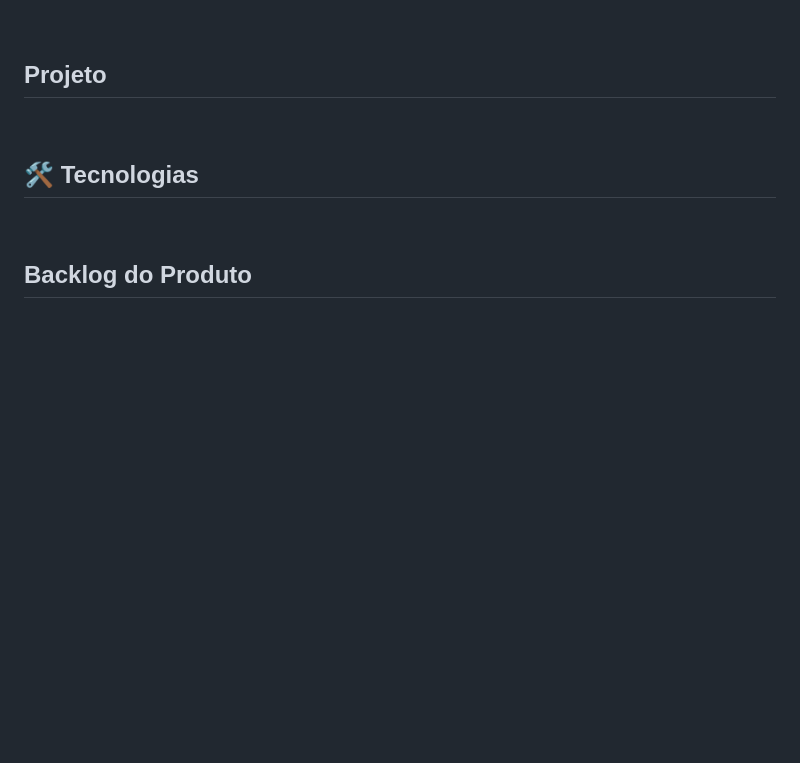
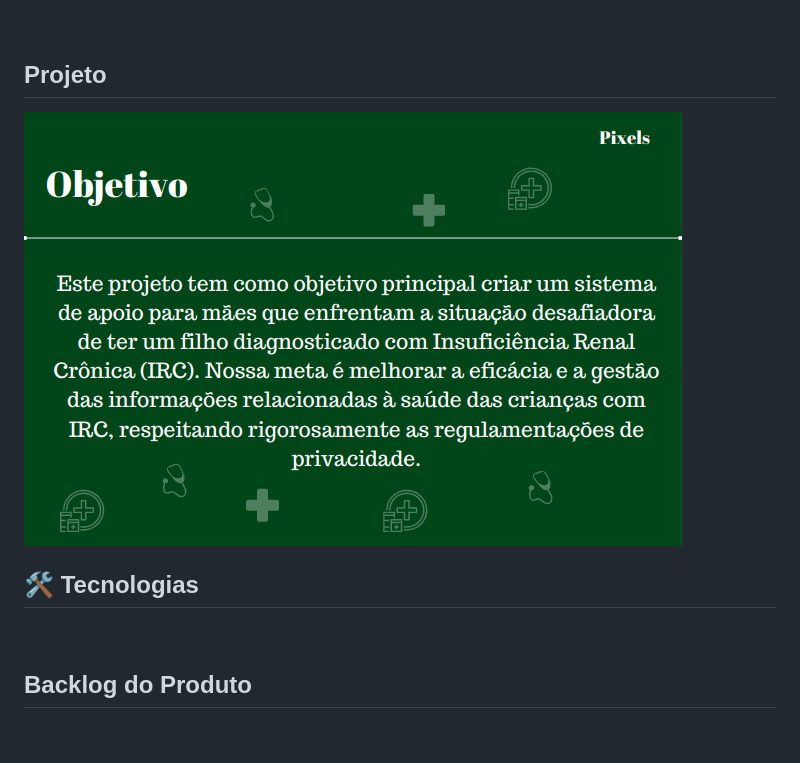
Before and after one commit to Daiene/Pixels, a Markdown page: README.md, the part around the change. Drawn GitHub-style; pictures changed too: docs/readme/objetivo.png (added); blank space fills up the shorter version.

Commit message:
Adicionando img do Objetivo

```diff
--- a/README.md
+++ b/README.md
@@ -44,6 +44,7 @@
 <br>
 
 ## Projeto
+![Objetivo](./docs/readme/objetivo.png)
 <br>
 
 ## 🛠️ Tecnologias
```
